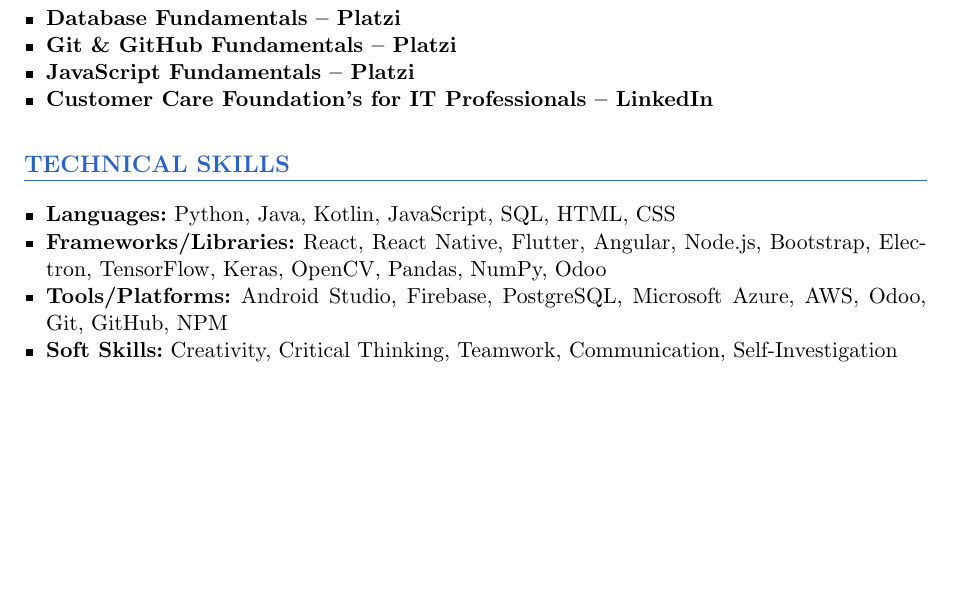
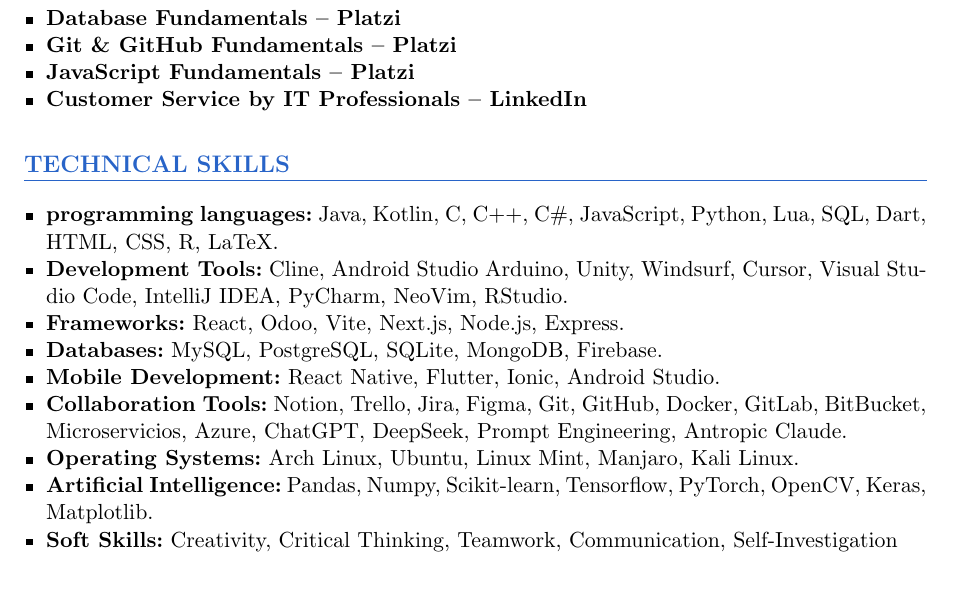
Before and after one commit to niczapata/EnglishResume, a LaTeX CV (ResumeNicolasZapataAlzate.tex): part of page 3 of 3, cut so that both start at the same text, the shorter picture padded with empty space. Compiled offline with pdfLaTeX.

Commit message:
docs(resume): expand technical skills section and update course title

```diff
--- a/ResumeNicolasZapataAlzate.tex
+++ b/ResumeNicolasZapataAlzate.tex
@@ -159,15 +159,20 @@
     \item \textbf{Database Fundamentals – Platzi}
     \item \textbf{Git \& GitHub Fundamentals – Platzi}
     \item \textbf{JavaScript Fundamentals – Platzi}
-    \item \textbf{Customer Care Foundation’s for IT Professionals – LinkedIn}
+    \item \textbf{Customer Service by IT Professionals – LinkedIn}
 \end{itemize}
 
 % ===== HABILIDADES TÉCNICAS =====
 \section*{TECHNICAL SKILLS}
 \begin{itemize}[leftmargin=*, nosep]
-    \item \textbf{Languages:} Python, Java, Kotlin, JavaScript, SQL, HTML, CSS
-    \item \textbf{Frameworks/Libraries:} React, React Native, Flutter, Angular, Node.js, Bootstrap, Electron, TensorFlow, Keras, OpenCV, Pandas, NumPy, Odoo
-    \item \textbf{Tools/Platforms:} Android Studio, Firebase, PostgreSQL, Microsoft Azure, AWS, Odoo, Git, GitHub, NPM
+    \item \textbf{programming languages:} Java, Kotlin, C, C++, C\#, JavaScript, Python, Lua, SQL, Dart, HTML, CSS, R, LaTeX.
+    \item \textbf{Development Tools:} Cline, Android Studio Arduino, Unity, Windsurf, Cursor, Visual Studio Code, IntelliJ IDEA, PyCharm, NeoVim, RStudio.
+    \item \textbf{Frameworks:} React, Odoo, Vite, Next.js, Node.js, Express.
+    \item \textbf{Databases:} MySQL, PostgreSQL, SQLite, MongoDB, Firebase.
+    \item \textbf{Mobile Development:} React Native, Flutter, Ionic, Android Studio.
+    \item \textbf{Collaboration Tools:} Notion, Trello, Jira, Figma, Git, GitHub, Docker, GitLab, BitBucket, Microservicios, Azure, ChatGPT, DeepSeek, Prompt Engineering, Antropic Claude.
+    \item \textbf{Operating Systems:} Arch Linux, Ubuntu, Linux Mint, Manjaro, Kali Linux.
+    \item \textbf{Artificial Intelligence:} Pandas, Numpy, Scikit-learn, Tensorflow, PyTorch, OpenCV, Keras, Matplotlib.
     \item \textbf{Soft Skills:} Creativity, Critical Thinking, Teamwork, Communication, Self-Investigation
 \end{itemize}
 
```
Also changed, not shown: 1 other file.
